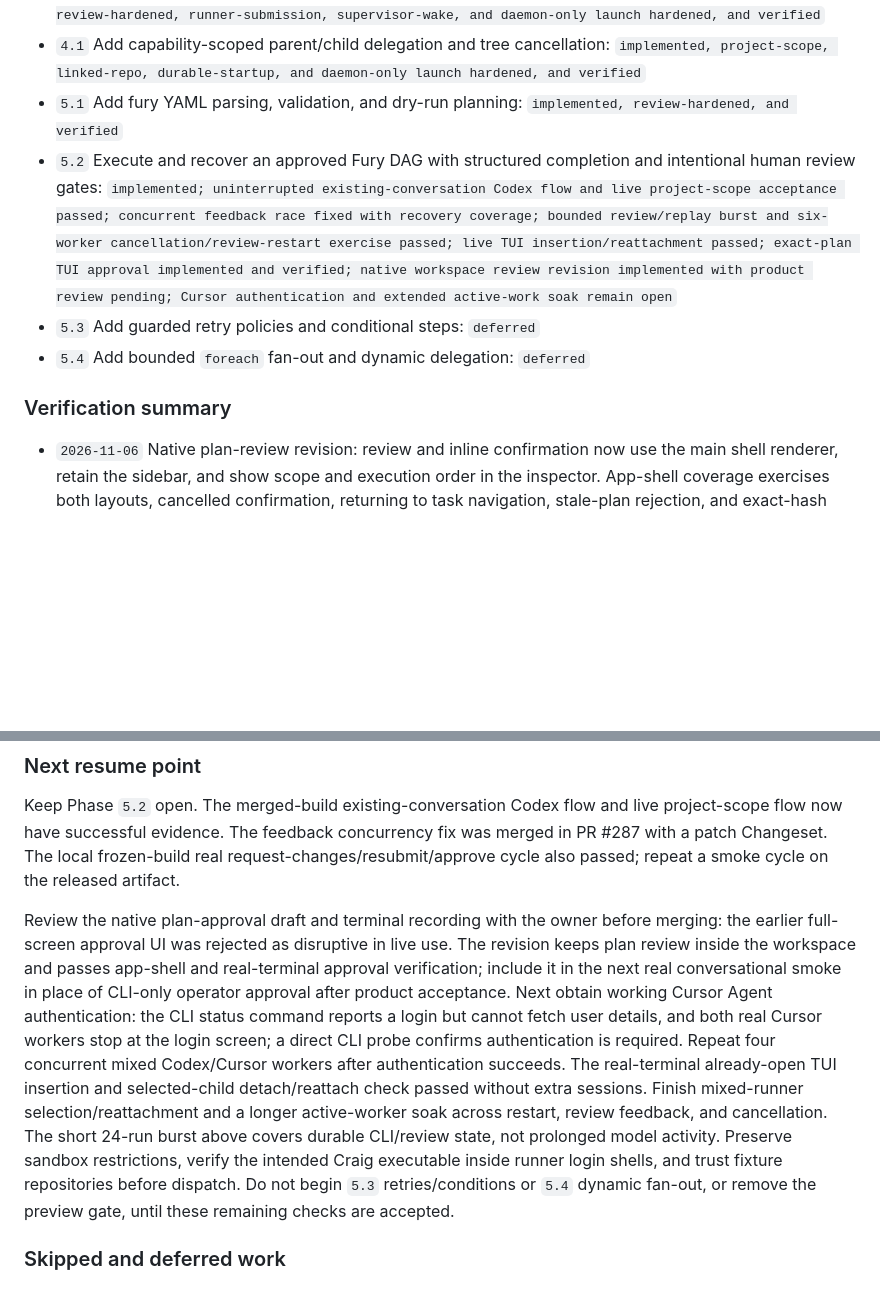
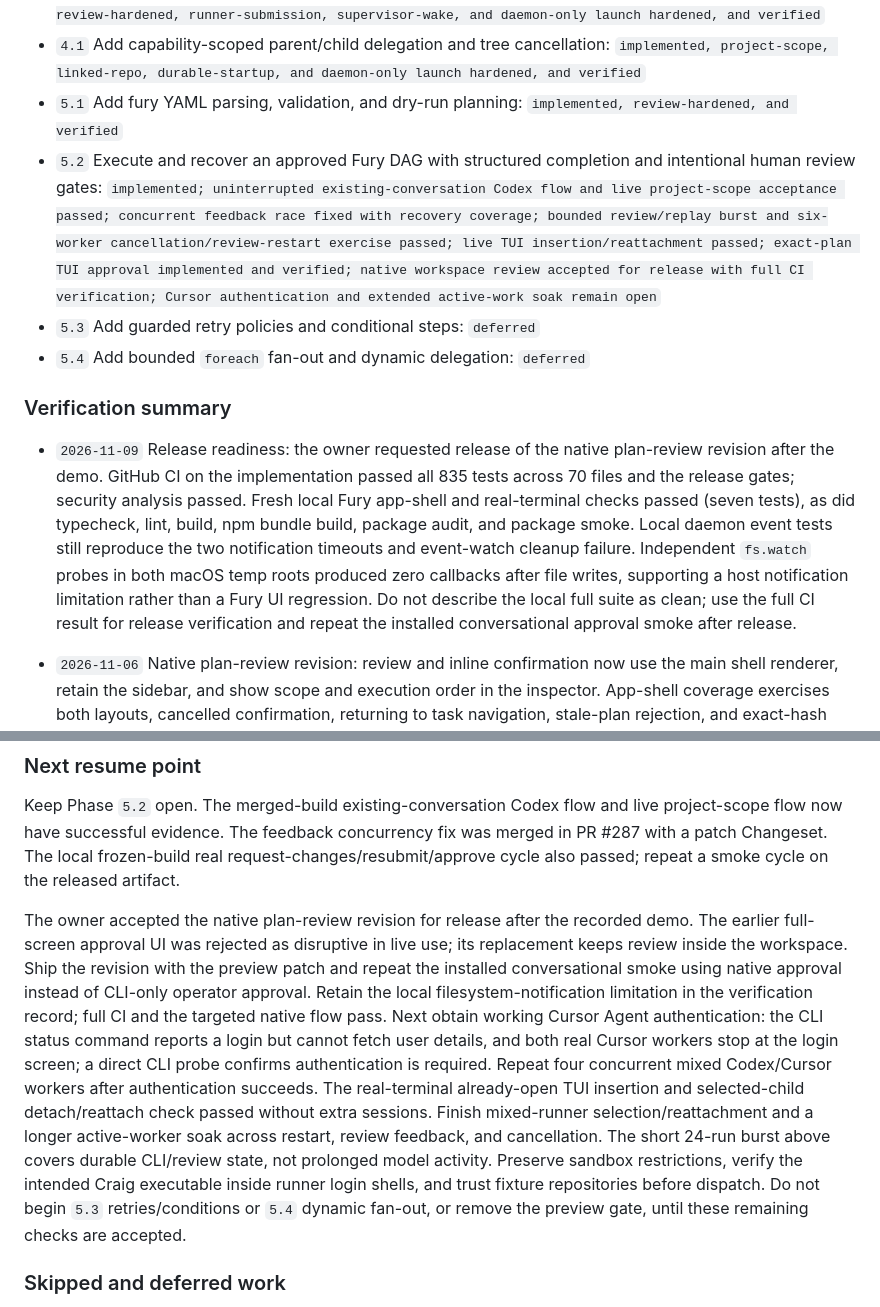
Before and after one commit to hallsamuel90/craig, a Markdown page: docs/rfcs/2026-07-27-rfc-agent-cli-orchestration.md, 2 parts joined by grey strips. Rendered like a GitHub page; blank space fills up the shorter version.

Commit message:
docs(fury): record release readiness and CI verification

```diff
--- a/docs/rfcs/2026-07-27-rfc-agent-cli-orchestration.md
+++ b/docs/rfcs/2026-07-27-rfc-agent-cli-orchestration.md
@@ -661,11 +661,13 @@ Records carry a schema version. Readers migrate supported older versions in memo
 - `3.1` Add durable, target-specific prompt dispatch and command inspection/wait/cancel: `implemented, review-hardened, runner-submission, supervisor-wake, and daemon-only launch hardened, and verified`
 - `4.1` Add capability-scoped parent/child delegation and tree cancellation: `implemented, project-scope, linked-repo, durable-startup, and daemon-only launch hardened, and verified`
 - `5.1` Add fury YAML parsing, validation, and dry-run planning: `implemented, review-hardened, and verified`
-- `5.2` Execute and recover an approved Fury DAG with structured completion and intentional human review gates: `implemented; uninterrupted existing-conversation Codex flow and live project-scope acceptance passed; concurrent feedback race fixed with recovery coverage; bounded review/replay burst and six-worker cancellation/review-restart exercise passed; live TUI insertion/reattachment passed; exact-plan TUI approval implemented and verified; native workspace review revision implemented with product review pending; Cursor authentication and extended active-work soak remain open`
+- `5.2` Execute and recover an approved Fury DAG with structured completion and intentional human review gates: `implemented; uninterrupted existing-conversation Codex flow and live project-scope acceptance passed; concurrent feedback race fixed with recovery coverage; bounded review/replay burst and six-worker cancellation/review-restart exercise passed; live TUI insertion/reattachment passed; exact-plan TUI approval implemented and verified; native workspace review accepted for release with full CI verification; Cursor authentication and extended active-work soak remain open`
 - `5.3` Add guarded retry policies and conditional steps: `deferred`
 - `5.4` Add bounded `foreach` fan-out and dynamic delegation: `deferred`
 
 ### Verification summary
+
+- `2026-11-09` Release readiness: the owner requested release of the native plan-review revision after the demo. GitHub CI on the implementation passed all 835 tests across 70 files and the release gates; security analysis passed. Fresh local Fury app-shell and real-terminal checks passed (seven tests), as did typecheck, lint, build, npm bundle build, package audit, and package smoke. Local daemon event tests still reproduce the two notification timeouts and event-watch cleanup failure. Independent `fs.watch` probes in both macOS temp roots produced zero callbacks after file writes, supporting a host notification limitation rather than a Fury UI regression. Do not describe the local full suite as clean; use the full CI result for release verification and repeat the installed conversational approval smoke after release.
 
 - `2026-11-06` Native plan-review revision: review and inline confirmation now use the main shell renderer, retain the sidebar, and show scope and execution order in the inspector. App-shell coverage exercises both layouts, cancelled confirmation, returning to task navigation, stale-plan rejection, and exact-hash approval without run creation; the real-terminal approval test also passes. A recorded real-PTY walkthrough demonstrates list, worker scope, scrolling, confirmation cancellation, and return to the original task using an isolated stub-runner fixture. The prior full-suite run passed 835 tests across 70 files. Fresh validation passed 832 tests with three daemon event/polling timeout and cleanup failures; the isolated daemon-file rerun reproduced them (28 passed, three failed, one cleanup rejection). Typecheck, lint, build, npm bundle build, package audit, and package smoke passed. The draft remains unready for merge pending those failures and product acceptance.
 
@@ -764,7 +766,7 @@ Both isolated daemons were stopped after testing, and the fixture retained its p
 
 Keep Phase `5.2` open. The merged-build existing-conversation Codex flow and live project-scope flow now have successful evidence. The feedback concurrency fix was merged in PR #287 with a patch Changeset. The local frozen-build real request-changes/resubmit/approve cycle also passed; repeat a smoke cycle on the released artifact.
 
-Review the native plan-approval draft and terminal recording with the owner before merging: the earlier full-screen approval UI was rejected as disruptive in live use. The revision keeps plan review inside the workspace and passes app-shell and real-terminal approval verification; include it in the next real conversational smoke in place of CLI-only operator approval after product acceptance. Next obtain working Cursor Agent authentication: the CLI status command reports a login but cannot fetch user details, and both real Cursor workers stop at the login screen; a direct CLI probe confirms authentication is required. Repeat four concurrent mixed Codex/Cursor workers after authentication succeeds. The real-terminal already-open TUI insertion and selected-child detach/reattach check passed without extra sessions. Finish mixed-runner selection/reattachment and a longer active-worker soak across restart, review feedback, and cancellation. The short 24-run burst above covers durable CLI/review state, not prolonged model activity. Preserve sandbox restrictions, verify the intended Craig executable inside runner login shells, and trust fixture repositories before dispatch. Do not begin `5.3` retries/conditions or `5.4` dynamic fan-out, or remove the preview gate, until these remaining checks are accepted.
+The owner accepted the native plan-review revision for release after the recorded demo. The earlier full-screen approval UI was rejected as disruptive in live use; its replacement keeps review inside the workspace. Ship the revision with the preview patch and repeat the installed conversational smoke using native approval instead of CLI-only operator approval. Retain the local filesystem-notification limitation in the verification record; full CI and the targeted native flow pass. Next obtain working Cursor Agent authentication: the CLI status command reports a login but cannot fetch user details, and both real Cursor workers stop at the login screen; a direct CLI probe confirms authentication is required. Repeat four concurrent mixed Codex/Cursor workers after authentication succeeds. The real-terminal already-open TUI insertion and selected-child detach/reattach check passed without extra sessions. Finish mixed-runner selection/reattachment and a longer active-worker soak across restart, review feedback, and cancellation. The short 24-run burst above covers durable CLI/review state, not prolonged model activity. Preserve sandbox restrictions, verify the intended Craig executable inside runner login shells, and trust fixture repositories before dispatch. Do not begin `5.3` retries/conditions or `5.4` dynamic fan-out, or remove the preview gate, until these remaining checks are accepted.
 
 ### Skipped and deferred work
 
```
